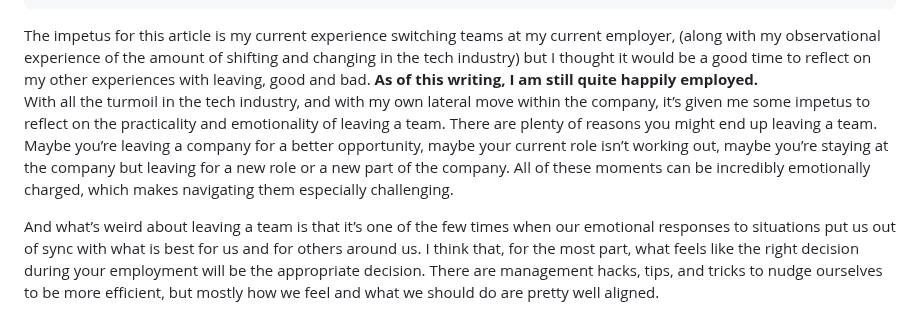
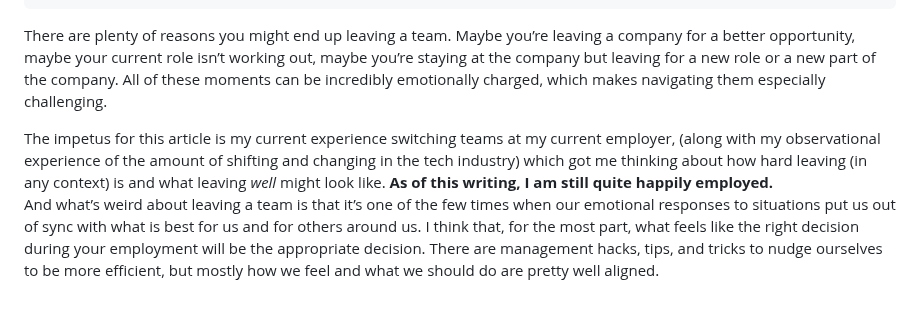
Before and after one commit to Stuwert/blog, a Markdown page: src/posts/how-to-leave-well.md, the part around the change. GitHub-like rendering.

Commit message:
Fix aside

```diff
--- a/src/posts/how-to-leave-well.md
+++ b/src/posts/how-to-leave-well.md
@@ -8,11 +8,11 @@ status: published
 socialImage: /images/DALL-E-man-waving-goodbye.png
 ---
 
-<aside>
-The impetus for this article is my current experience switching teams at my current employer, (along with my observational experience of the amount of shifting and changing in the tech industry) but I thought it would be a good time to reflect on my other experiences with leaving, good and bad. <b>As of this writing, I am still quite happily employed.</b>
+There are plenty of reasons you might end up leaving a team. Maybe you’re leaving a company for a better opportunity, maybe your current role isn’t working out, maybe you’re staying at the company but leaving for a new role or a new part of the company. All of these moments can be incredibly emotionally charged, which makes navigating them especially challenging.
+
+<aside class="content__aside">
+The impetus for this article is my current experience switching teams at my current employer, (along with my observational experience of the amount of shifting and changing in the tech industry) which got me thinking about how hard leaving (in any context) is and what leaving <i>well</i> might look like. <b>As of this writing, I am still quite happily employed.</b>
 </aside>
-
-With all the turmoil in the tech industry, and with my own lateral move within the company, it’s given me some impetus to reflect on the practicality and emotionality of leaving a team. There are plenty of reasons you might end up leaving a team. Maybe you’re leaving a company for a better opportunity, maybe your current role isn’t working out, maybe you’re staying at the company but leaving for a new role or a new part of the company. All of these moments can be incredibly emotionally charged, which makes navigating them especially challenging.
 
 And what’s weird about leaving a team is that it’s one of the few times when our emotional responses to situations put us out of sync with what is best for us and for others around us. I think that, for the most part, what feels like the right decision during your employment will be the appropriate decision. There are management hacks, tips, and tricks to nudge ourselves to be more efficient, but mostly how we feel and what we should do are pretty well aligned.
 
```
